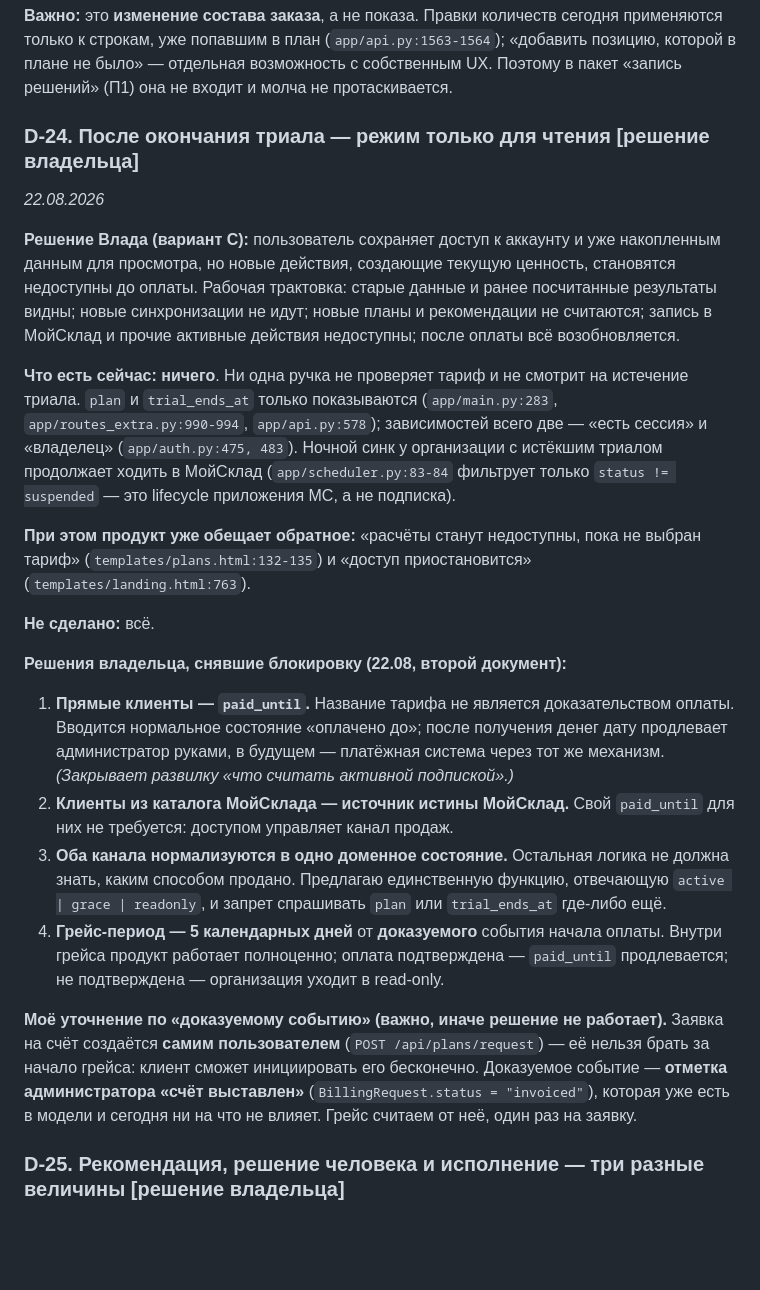
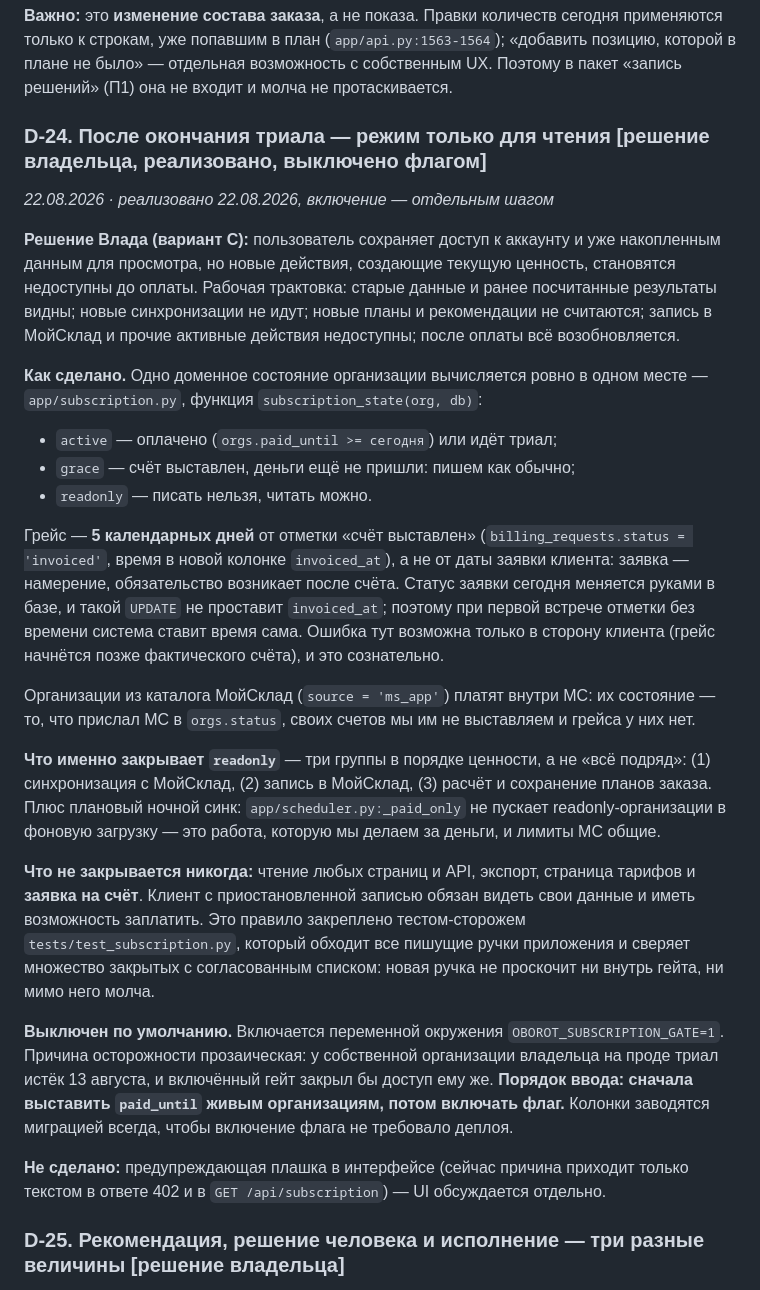
Before and after one commit to chernim-cherno-analytics/oborot-saas, a Markdown page: DECISIONS.md, the part around the change. Rendered like a GitHub page; blank space fills up the shorter version.

```diff
--- a/DECISIONS.md
+++ b/DECISIONS.md
@@ -290,8 +290,8 @@ Telegram, и он привязан к организации, а не к чел
 отдельная возможность с собственным UX. Поэтому в пакет «запись решений»
 (П1) она не входит и молча не протаскивается.
 
-### D-24. После окончания триала — режим только для чтения **[решение владельца]**
-*22.08.2026*
+### D-24. После окончания триала — режим только для чтения **[решение владельца, реализовано, выключено флагом]**
+*22.08.2026 · реализовано 22.08.2026, включение — отдельным шагом*
 
 **Решение Влада (вариант C):** пользователь сохраняет доступ к аккаунту и уже
 накопленным данным для просмотра, но новые действия, создающие текущую ценность,
@@ -300,42 +300,48 @@ Telegram, и он привязан к организации, а не к чел
 рекомендации не считаются; запись в МойСклад и прочие активные действия
 недоступны; после оплаты всё возобновляется.
 
-**Что есть сейчас:** **ничего**. Ни одна ручка не проверяет тариф и не смотрит на
-истечение триала. `plan` и `trial_ends_at` только показываются
-(`app/main.py:283`, `app/routes_extra.py:990-994`, `app/api.py:578`); зависимостей
-всего две — «есть сессия» и «владелец» (`app/auth.py:475, 483`). Ночной синк
-у организации с истёкшим триалом продолжает ходить в МойСклад
-(`app/scheduler.py:83-84` фильтрует только `status != suspended` — это lifecycle
-приложения МС, а не подписка).
+**Как сделано.** Одно доменное состояние организации вычисляется ровно в одном
+месте — `app/subscription.py`, функция `subscription_state(org, db)`:
 
-**При этом продукт уже обещает обратное:** «расчёты станут недоступны, пока не
-выбран тариф» (`templates/plans.html:132-135`) и «доступ приостановится»
-(`templates/landing.html:763`).
+* `active` — оплачено (`orgs.paid_until >= сегодня`) или идёт триал;
+* `grace` — счёт выставлен, деньги ещё не пришли: пишем как обычно;
+* `readonly` — писать нельзя, читать можно.
 
-**Не сделано:** всё.
+Грейс — **5 календарных дней** от отметки «счёт выставлен»
+(`billing_requests.status = 'invoiced'`, время в новой колонке `invoiced_at`),
+а не от даты заявки клиента: заявка — намерение, обязательство возникает после
+счёта. Статус заявки сегодня меняется руками в базе, и такой `UPDATE` не
+проставит `invoiced_at`; поэтому при первой встрече отметки без времени система
+ставит время сама. Ошибка тут возможна только в сторону клиента (грейс начнётся
+позже фактического счёта), и это сознательно.
 
-**Решения владельца, снявшие блокировку (22.08, второй документ):**
+Организации из каталога МойСклад (`source = 'ms_app'`) платят внутри МС: их
+состояние — то, что прислал МС в `orgs.status`, своих счетов мы им не выставляем
+и грейса у них нет.
 
-1. **Прямые клиенты — `paid_until`.** Название тарифа не является доказательством
-   оплаты. Вводится нормальное состояние «оплачено до»; после получения денег
-   дату продлевает администратор руками, в будущем — платёжная система через
-   тот же механизм. *(Закрывает развилку «что считать активной подпиской».)*
-2. **Клиенты из каталога МойСклада — источник истины МойСклад.** Свой
-   `paid_until` для них не требуется: доступом управляет канал продаж.
-3. **Оба канала нормализуются в одно доменное состояние.** Остальная логика
-   не должна знать, каким способом продано. Предлагаю единственную функцию,
-   отвечающую `active | grace | readonly`, и запрет спрашивать `plan`
-   или `trial_ends_at` где-либо ещё.
-4. **Грейс-период — 5 календарных дней** от **доказуемого** события начала
-   оплаты. Внутри грейса продукт работает полноценно; оплата подтверждена —
-   `paid_until` продлевается; не подтверждена — организация уходит в read-only.
+**Что именно закрывает `readonly`** — три группы в порядке ценности, а не «всё
+подряд»: (1) синхронизация с МойСклад, (2) запись в МойСклад, (3) расчёт и
+сохранение планов заказа. Плюс плановый ночной синк: `app/scheduler.py:_paid_only`
+не пускает readonly-организации в фоновую загрузку — это работа, которую мы
+делаем за деньги, и лимиты МС общие.
 
-**Моё уточнение по «доказуемому событию» (важно, иначе решение не работает).**
-Заявка на счёт создаётся **самим пользователем** (`POST /api/plans/request`) —
-её нельзя брать за начало грейса: клиент сможет инициировать его бесконечно.
-Доказуемое событие — **отметка администратора «счёт выставлен»**
-(`BillingRequest.status = "invoiced"`), которая уже есть в модели и сегодня ни
-на что не влияет. Грейс считаем от неё, один раз на заявку.
+**Что не закрывается никогда:** чтение любых страниц и API, экспорт, страница
+тарифов и **заявка на счёт**. Клиент с приостановленной записью обязан видеть
+свои данные и иметь возможность заплатить. Это правило закреплено тестом-сторожем
+`tests/test_subscription.py`, который обходит все пишущие ручки приложения и
+сверяет множество закрытых с согласованным списком: новая ручка не проскочит
+ни внутрь гейта, ни мимо него молча.
+
+**Выключен по умолчанию.** Включается переменной окружения
+`OBOROT_SUBSCRIPTION_GATE=1`. Причина осторожности прозаическая: у собственной
+организации владельца на проде триал истёк 13 августа, и включённый гейт закрыл
+бы доступ ему же. **Порядок ввода: сначала выставить `paid_until` живым
+организациям, потом включать флаг.** Колонки заводятся миграцией всегда, чтобы
+включение флага не требовало деплоя.
+
+**Не сделано:** предупреждающая плашка в интерфейсе (сейчас причина приходит
+только текстом в ответе 402 и в `GET /api/subscription`) — UI обсуждается
+отдельно.
 
 ### D-25. Рекомендация, решение человека и исполнение — три разные величины **[решение владельца]**
 *22.08.2026*
```
Also changed, not shown: BUSINESS_LOGIC.md (+22 -5 lines), ROADMAP_CURRENT.md (+11 -5 lines).
